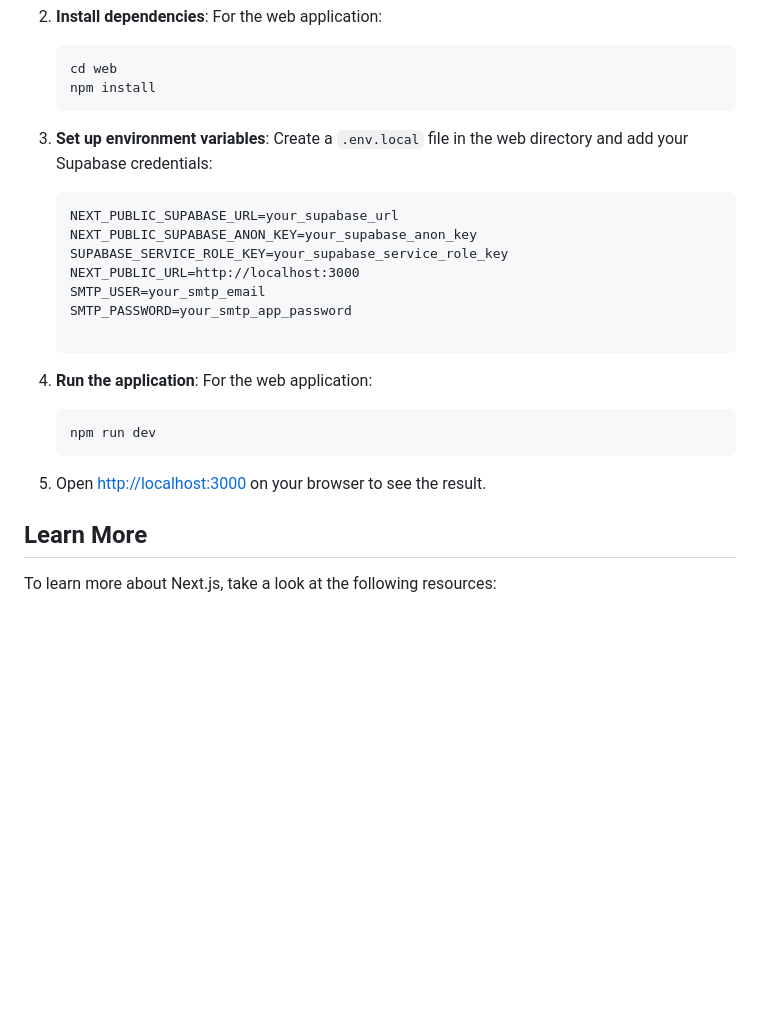
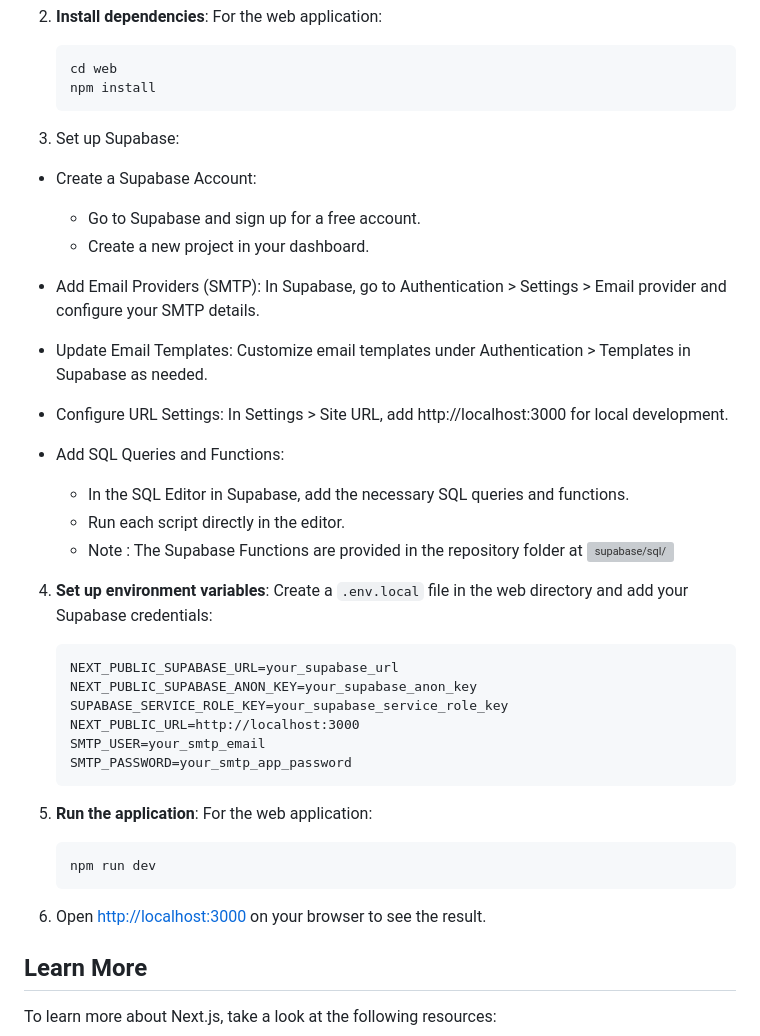
Before and after one commit to IMAGiNE445/Blog-Post2, a Markdown page: README.md, the part around the change. GitHub-like rendering; blank space fills up the shorter version; grey boxes are pictures that could not be loaded.

````diff
--- a/README.md
+++ b/README.md
@@ -72,9 +72,26 @@ To set up the project locally, follow these steps:
    cd web
    npm install
    ```
+3. Set up Supabase:
+- Create a Supabase Account:
+  - Go to Supabase and sign up for a free account.
+  - Create a new project in your dashboard.
 
+- Add Email Providers (SMTP):
+    In Supabase, go to Authentication > Settings > Email provider and configure your SMTP details.
 
-3. **Set up environment variables**:
+- Update Email Templates:
+    Customize email templates under Authentication > Templates in Supabase as needed.
+
+- Configure URL Settings:
+    In Settings > Site URL, add http://localhost:3000 for local development.
+
+- Add SQL Queries and Functions:
+  - In the SQL Editor in Supabase, add the necessary SQL queries and functions.
+  - Run each script directly in the editor.
+  - Note : The Supabase Functions are provided in the repository folder at ![supabase/sql/](supabase/sql/)
+
+4. **Set up environment variables**:
    Create a `.env.local` file in the web directory and add your Supabase credentials:
    ```
    NEXT_PUBLIC_SUPABASE_URL=your_supabase_url
@@ -83,17 +100,16 @@ To set up the project locally, follow these steps:
    NEXT_PUBLIC_URL=http://localhost:3000
    SMTP_USER=your_smtp_email
    SMTP_PASSWORD=your_smtp_app_password
-
    ```
 
-4. **Run the application**:
+5. **Run the application**:
    For the web application:
    ```bash
    npm run dev
    ```
 
 
-5. Open [http://localhost:3000](http://localhost:3000) on your browser to see the result.
+6. Open [http://localhost:3000](http://localhost:3000) on your browser to see the result.
 
 
 ## Learn More
````
